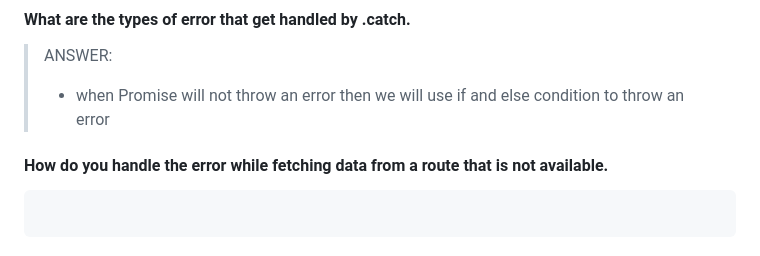
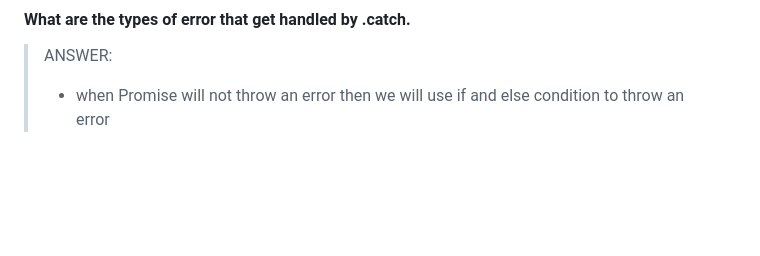
Before and after one commit to yatharth1cr/Asynchronous-JavaScript, a Markdown page: More-About-Promise/Assignment-FetchError/TODO.md, the part around the change. Rendered like a GitHub page; blank space fills up the shorter version.

````diff
--- a/More-About-Promise/Assignment-FetchError/TODO.md
+++ b/More-About-Promise/Assignment-FetchError/TODO.md
@@ -158,9 +158,3 @@ Promise.race([promise1, promise2])
 > ANSWER:
 >
 > - when Promise will not throw an error then we will use if and else condition to throw an error
-
-#### How do you handle the error while fetching data from a route that is not available.
-
-```js
-
-```
````
